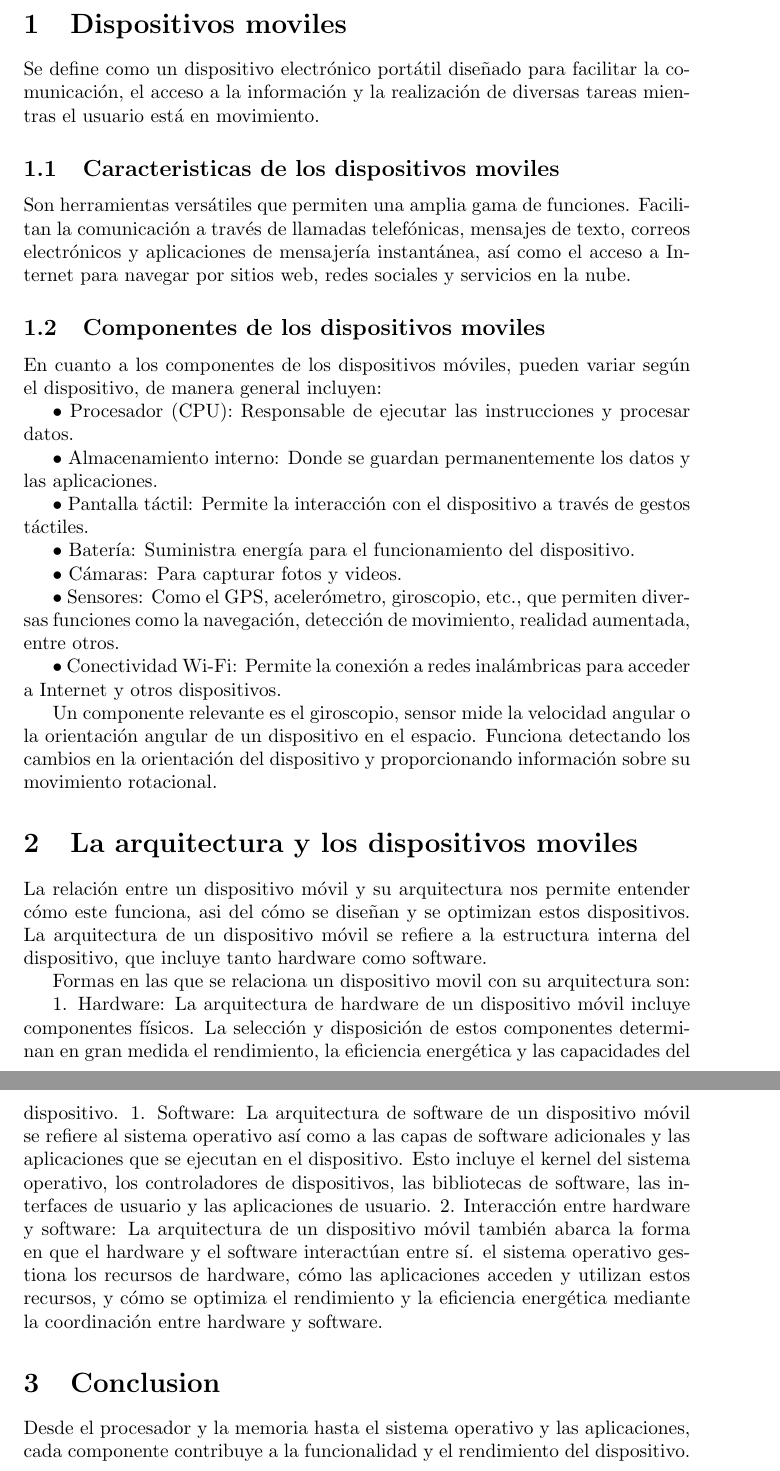
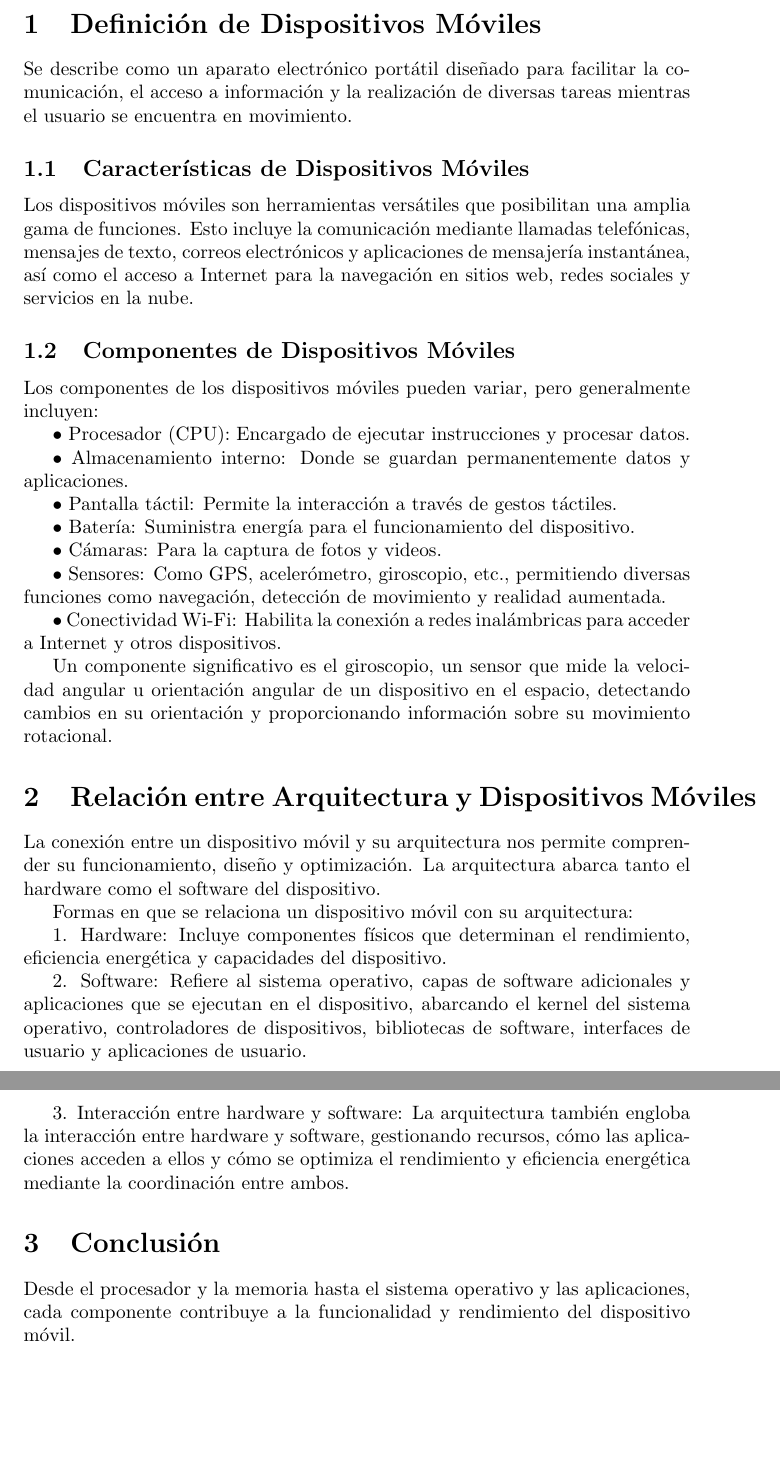
Before and after one commit to Ferclos/personal, a LaTeX problem sheet (portafolio/primer-avance/Tarea 1 - Arquitectura de dispositivos moviles.tex): two parts of pages 1 and 2 of 2, joined at a grey line, cut at the place of the change, the shorter picture padded with empty space. Compiled offline with pdfLaTeX.

Commit message:
Update Tarea 1 - Arquitectura de dispositivos moviles.tex

```diff
--- a/portafolio/primer-avance/Tarea 1 - Arquitectura de dispositivos moviles.tex
+++ b/portafolio/primer-avance/Tarea 1 - Arquitectura de dispositivos moviles.tex
@@ -6,42 +6,43 @@
 
 \begin{document}
 
-		\section{Dispositivos moviles}
-Se define como un dispositivo electrónico portátil diseñado para facilitar la comunicación, el acceso a la información y la realización de diversas tareas mientras el usuario está en movimiento.
-		\subsection{Caracteristicas de los dispositivos moviles}
+	\section{Definición de Dispositivos Móviles}
+	Se describe como un aparato electrónico portátil diseñado para facilitar la comunicación, el acceso a información y la realización de diversas tareas mientras el usuario se encuentra en movimiento.
 
-		Son herramientas versátiles que permiten una amplia gama de funciones. Facilitan la comunicación a través de llamadas telefónicas, mensajes de texto, correos electrónicos y aplicaciones de mensajería instantánea, así como el acceso a Internet para navegar por sitios web, redes sociales y servicios en la nube.
+	\subsection{Características de Dispositivos Móviles}
+	Los dispositivos móviles son herramientas versátiles que posibilitan una amplia gama de funciones. Esto incluye la comunicación mediante llamadas telefónicas, mensajes de texto, correos electrónicos y aplicaciones de mensajería instantánea, así como el acceso a Internet para la navegación en sitios web, redes sociales y servicios en la nube.
 
-		\subsection{Componentes de los dispositivos moviles}
-		En cuanto a los componentes de los dispositivos móviles, pueden variar según el dispositivo, de manera general incluyen:
+	\subsection{Componentes de Dispositivos Móviles}
+	Los componentes de los dispositivos móviles pueden variar, pero generalmente incluyen:
 
-		• Procesador (CPU): Responsable de ejecutar las instrucciones y procesar datos.
+	• Procesador (CPU): Encargado de ejecutar instrucciones y procesar datos.
 
-		• Almacenamiento interno: Donde se guardan permanentemente los datos y las aplicaciones.
+	• Almacenamiento interno: Donde se guardan permanentemente datos y aplicaciones.
 
-		• Pantalla táctil: Permite la interacción con el dispositivo a través de gestos táctiles.
+	• Pantalla táctil: Permite la interacción a través de gestos táctiles.
 
-		• Batería: Suministra energía para el funcionamiento del dispositivo.
+	• Batería: Suministra energía para el funcionamiento del dispositivo.
 
-		• Cámaras: Para capturar fotos y videos.
+	• Cámaras: Para la captura de fotos y videos.
 
-		• Sensores: Como el GPS, acelerómetro, giroscopio, etc., que permiten diversas funciones como la navegación, detección de movimiento, realidad aumentada, entre otros.
+	• Sensores: Como GPS, acelerómetro, giroscopio, etc., permitiendo diversas funciones como navegación, detección de movimiento y realidad aumentada.
 
-		• Conectividad Wi-Fi: Permite la conexión a redes inalámbricas para acceder a Internet y otros dispositivos.
+	• Conectividad Wi-Fi: Habilita la conexión a redes inalámbricas para acceder a Internet y otros dispositivos.
 
-		Un componente relevante es el giroscopio, sensor mide la velocidad angular o la orientación angular de un dispositivo en el espacio. Funciona detectando los cambios en la orientación del dispositivo y proporcionando información sobre su movimiento rotacional.
+	Un componente significativo es el giroscopio, un sensor que mide la velocidad angular u orientación angular de un dispositivo en el espacio, detectando cambios en su orientación y proporcionando información sobre su movimiento rotacional.
 
-		\section{La arquitectura y los dispositivos moviles}
+	\section{Relación entre Arquitectura y Dispositivos Móviles}
+	La conexión entre un dispositivo móvil y su arquitectura nos permite comprender su funcionamiento, diseño y optimización. La arquitectura abarca tanto el hardware como el software del dispositivo.
 
-		La relación entre un dispositivo móvil y su arquitectura nos permite entender cómo este funciona, asi del cómo se diseñan y se optimizan estos dispositivos. La arquitectura de un dispositivo móvil se refiere a la estructura interna del dispositivo, que incluye tanto hardware como software.
+	Formas en que se relaciona un dispositivo móvil con su arquitectura:
 
-		Formas en las que se relaciona un dispositivo movil con su arquitectura son:
+	1. Hardware: Incluye componentes físicos que determinan el rendimiento, eficiencia energética y capacidades del dispositivo.
 
-		1. Hardware: La arquitectura de hardware de un dispositivo móvil incluye componentes físicos. La selección y disposición de estos componentes determinan en gran medida el rendimiento, la eficiencia energética y las capacidades del dispositivo.
-		1. Software: La arquitectura de software de un dispositivo móvil se refiere al sistema operativo  así como a las capas de software adicionales y las aplicaciones que se ejecutan en el dispositivo. Esto incluye el kernel del sistema operativo, los controladores de dispositivos, las bibliotecas de software, las interfaces de usuario y las aplicaciones de usuario.
-		2. Interacción entre hardware y software: La arquitectura de un dispositivo móvil también abarca la forma en que el hardware y el software interactúan entre sí. el sistema operativo gestiona los recursos de hardware, cómo las aplicaciones acceden y utilizan estos recursos, y cómo se optimiza el rendimiento y la eficiencia energética mediante la coordinación entre hardware y software.
+	2. Software: Refiere al sistema operativo, capas de software adicionales y aplicaciones que se ejecutan en el dispositivo, abarcando el kernel del sistema operativo, controladores de dispositivos, bibliotecas de software, interfaces de usuario y aplicaciones de usuario.
 
-		\section{Conclusion}
-		Desde el procesador y la memoria hasta el sistema operativo y las aplicaciones, cada componente contribuye a la funcionalidad y el rendimiento del dispositivo.
+	3. Interacción entre hardware y software: La arquitectura también engloba la interacción entre hardware y software, gestionando recursos, cómo las aplicaciones acceden a ellos y cómo se optimiza el rendimiento y eficiencia energética mediante la coordinación entre ambos.
+
+	\section{Conclusión}
+	Desde el procesador y la memoria hasta el sistema operativo y las aplicaciones, cada componente contribuye a la funcionalidad y rendimiento del dispositivo móvil.
 
 \end{document}
```
Also changed, not shown: portafolio/primer-avance/Tarea 1 - Arquitectura de dispositivos moviles.tex (6 more changed lines).
